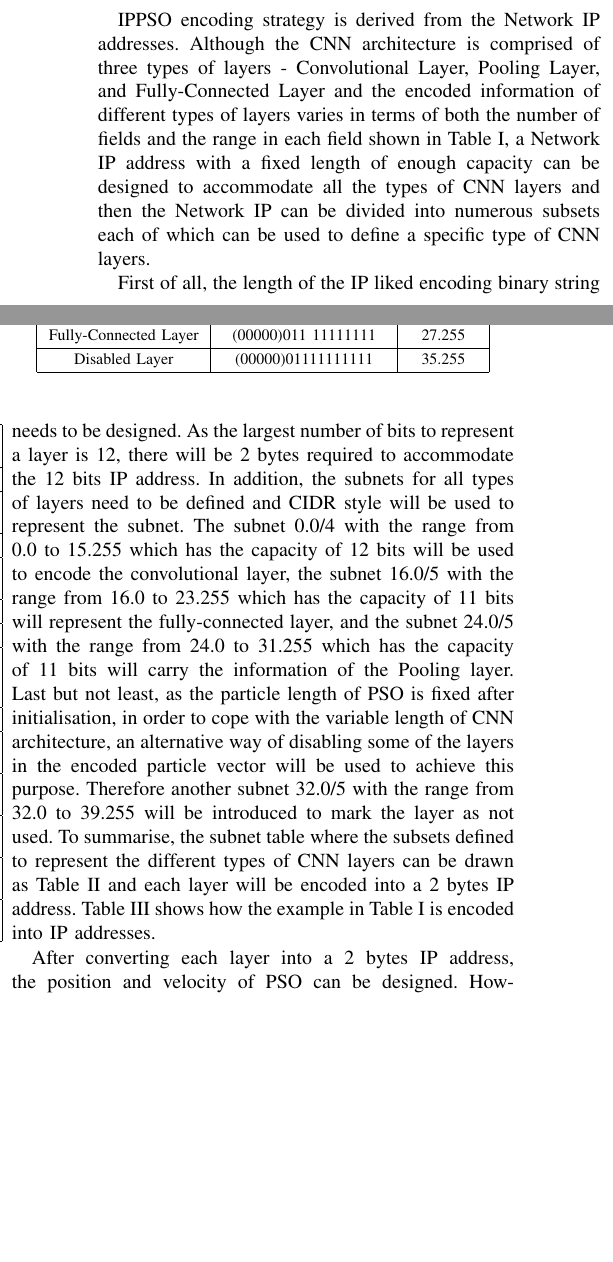
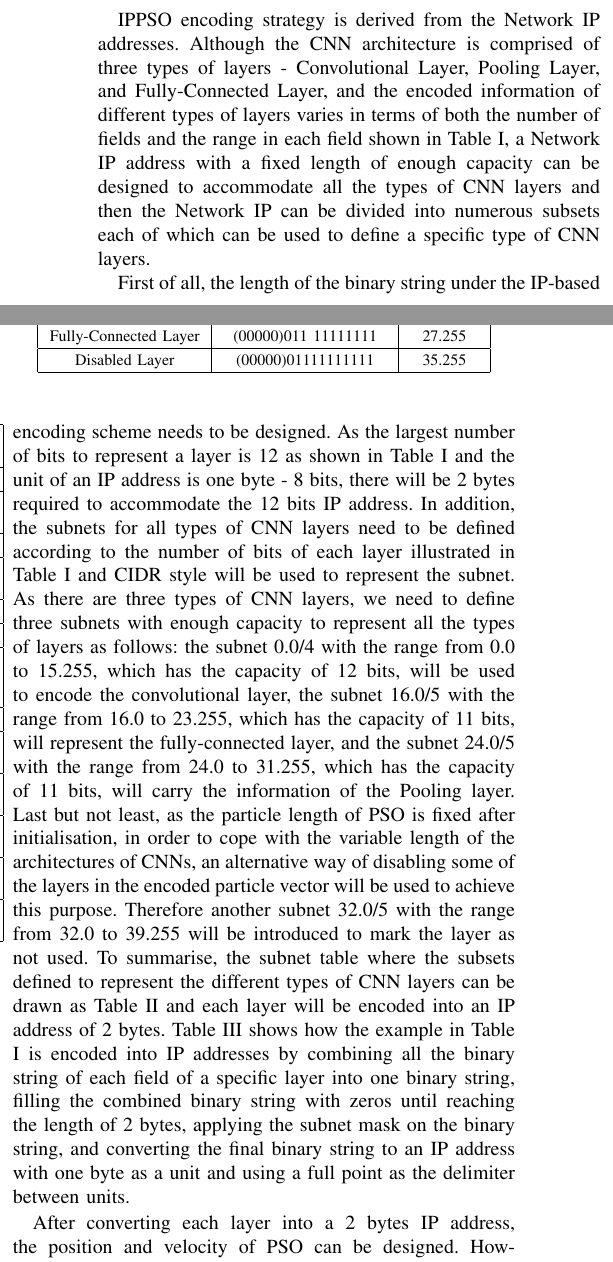
Before and after one commit to wwwbbb8510/ipec, a LaTeX paper (reports/cec/IPPSO_CEC.tex): two parts of the columns of page 3 of 8, joined at a grey line, cut so that both start at the same text, the shorter picture padded with empty space. Compiled offline with pdfLaTeX; a missing font is replaced by an installed copy or a similar font; a LaTeX package or settings file that is missing is left out.

```diff
--- a/reports/cec/IPPSO_CEC.tex
+++ b/reports/cec/IPPSO_CEC.tex
@@ -498,7 +498,7 @@
 Algorithm \ref{alg:framework} outlines the framework of the proposed algorithm. There are mainly three steps which are really straightforward - initialise the population by using the particle encoding strategy which will be described in Section \ref{sec:ParticleEncodingStrategy}, update the position and velocity and check whether the termination criterion meets.
 
 \subsection{Particle Encoding Strategy}\label{sec:ParticleEncodingStrategy}
-IPPSO encoding strategy is derived from the Network IP addresses. Although the CNN architecture is comprised of three types of layers - Convolutional Layer, Pooling Layer, and Fully-Connected Layer and the encoded information of different types of layers varies in terms of both the number of fields and the range in each field shown in Table \ref{table:CNNFields}, a Network IP address with a fixed length of enough capacity can be designed to accommodate all the types of CNN layers and then the Network IP can be divided into numerous subsets each of which can be used to define a specific type of CNN layers.
+IPPSO encoding strategy is derived from the Network IP addresses. Although the CNN architecture is comprised of three types of layers - Convolutional Layer, Pooling Layer, and Fully-Connected Layer, and the encoded information of different types of layers varies in terms of both the number of fields and the range in each field shown in Table \ref{table:CNNFields}, a Network IP address with a fixed length of enough capacity can be designed to accommodate all the types of CNN layers and then the Network IP can be divided into numerous subsets each of which can be used to define a specific type of CNN layers.
 
 \begin{table}[!t]
 	%% increase table row spacing, adjust to taste
@@ -613,10 +613,10 @@
 %	\end{tabular}
 %\end{table}
 
-First of all, the length of the IP liked encoding binary string needs to be designed. As the largest number of bits to represent a layer is 12, there will be 2 bytes required to accommodate the 12 bits IP address.
-In addition, the subnets for all types of layers need to be defined and CIDR style will be used to represent the subnet. The subnet 0.0/4 with the range from 0.0 to 15.255 which has the capacity of 12 bits will be used to encode the convolutional layer, the subnet 16.0/5 with the range from 16.0 to 23.255 which has the capacity of 11 bits will represent the fully-connected layer, and the subnet 24.0/5 with the range from 24.0 to 31.255 which has the capacity of 11 bits will carry the information of the Pooling layer.
-Last but not least, as the particle length of PSO is fixed after initialisation,  in order to cope with the variable length of CNN architecture, an alternative way of disabling some of the layers in the encoded particle vector will be used to achieve this purpose. Therefore another subnet 32.0/5 with the range from 32.0 to 39.255 will be introduced to mark the layer as not used.
-To summarise, the subnet table where the subsets defined to represent the different types of CNN layers can be drawn as Table \ref{table:Subnets} and each layer will be encoded into a 2 bytes IP address. Table \ref{table:IPExample} shows how the example in Table \ref{table:CNNFields} is encoded into IP addresses.
+First of all, the length of the binary string under the IP-based encoding scheme needs to be designed. As the largest number of bits to represent a layer is 12 as shown in Table \ref{table:CNNFields} and the unit of an IP address is one byte - 8 bits, there will be 2 bytes required to accommodate the 12 bits IP address.
+In addition, the subnets for all types of CNN layers need to be defined according to the number of bits of each layer illustrated in Table \ref{table:CNNFields} and CIDR style will be used to represent the subnet. As there are three types of CNN layers, we need to define three subnets with enough capacity to represent all the types of layers as follows: the subnet 0.0/4 with the range from 0.0 to 15.255, which has the capacity of 12 bits, will be used to encode the convolutional layer, the subnet 16.0/5 with the range from 16.0 to 23.255, which has the capacity of 11 bits, will represent the fully-connected layer, and the subnet 24.0/5 with the range from 24.0 to 31.255, which has the capacity of 11 bits, will carry the information of the Pooling layer.
+Last but not least, as the particle length of PSO is fixed after initialisation,  in order to cope with the variable length of the architectures of CNNs, an alternative way of disabling some of the layers in the encoded particle vector will be used to achieve this purpose. Therefore another subnet 32.0/5 with the range from 32.0 to 39.255 will be introduced to mark the layer as not used.
+To summarise, the subnet table where the subsets defined to represent the different types of CNN layers can be drawn as Table \ref{table:Subnets} and each layer will be encoded into an IP address of 2 bytes. Table \ref{table:IPExample} shows how the example in Table \ref{table:CNNFields} is encoded into IP addresses by combining all the binary string of each field of a specific layer into one binary string, filling the combined binary string with zeros until reaching the length of 2 bytes, applying the subnet mask on the binary string, and converting the final binary string to an IP address with one byte as a unit and using a full point as the delimiter between units.
 
 \begin{table}[!t]
 	%% increase table row spacing, adjust to taste
```
Also changed, not shown: EXPERIMENTS.md (+1 -1 lines), 3 other files.
